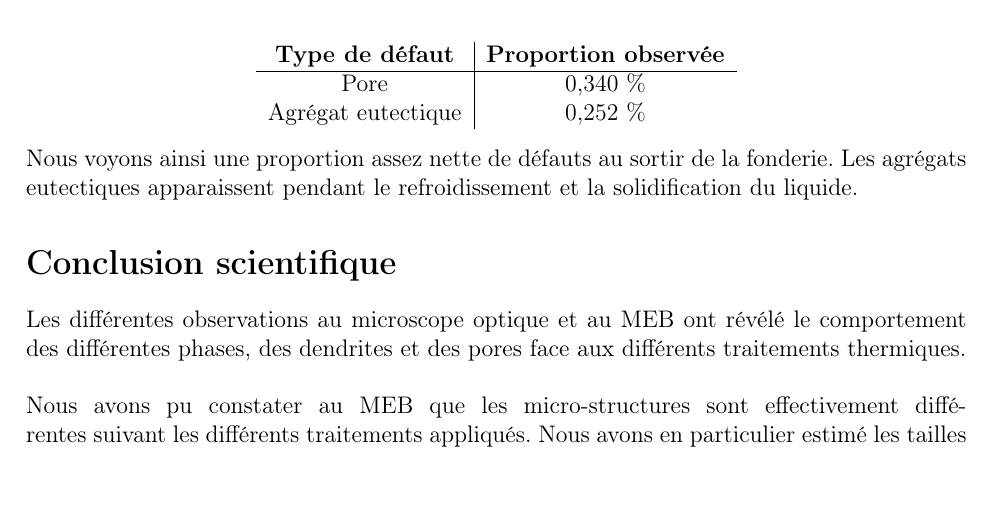
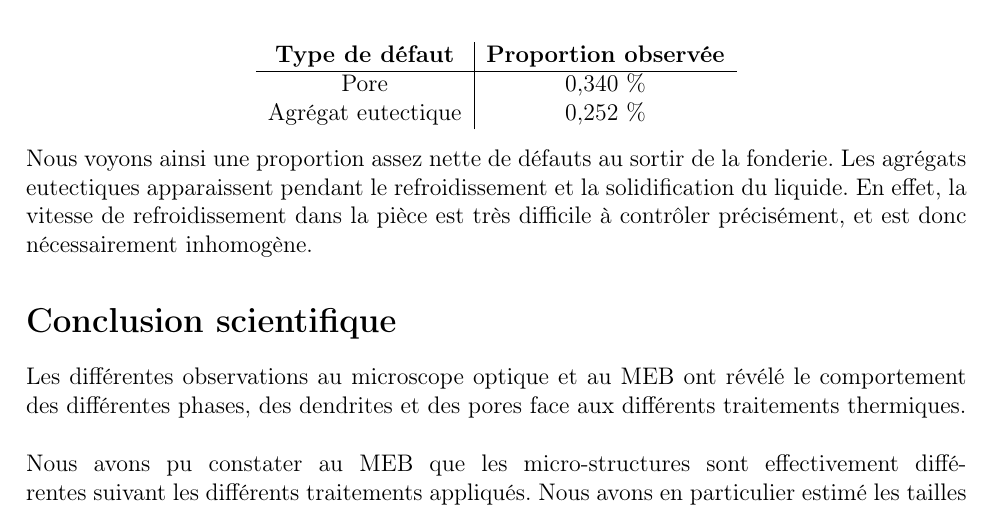
Before and after one commit to LouisJustinTALLOT/MPI-TP4-Fu-Meddeb-Tallot, a LaTeX book (rapport-MPI-TP4-Fu-Meddeb-Tallot.tex, which reads sections/resultats_obtenus.tex): part of page 8 of 10, cut so that both start at the same text. Compiled offline with pdfLaTeX.

Commit message:
switch to vscode

```diff
--- a/sections/resultats_obtenus.tex
+++ b/sections/resultats_obtenus.tex
@@ -44,4 +44,6 @@ logiciel d'analyse d'images ImageJ. Nous obtenons les résultats suivants : \\
 
 Nous voyons ainsi une proportion assez nette de défauts au sortir de la fonderie.
 Les agrégats eutectiques apparaissent pendant le refroidissement
-et la solidification du liquide.
+et la solidification du liquide. En effet, la vitesse de refroidissement dans
+la pièce est très difficile à contrôler précisément, et est donc nécessairement
+inhomogène.
```
